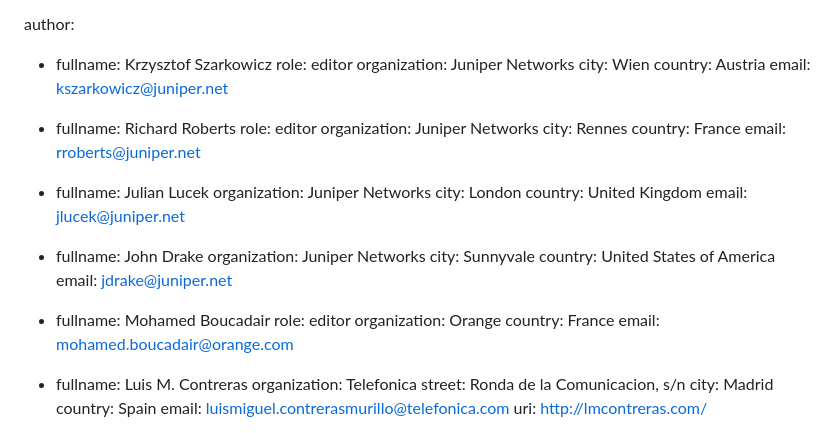
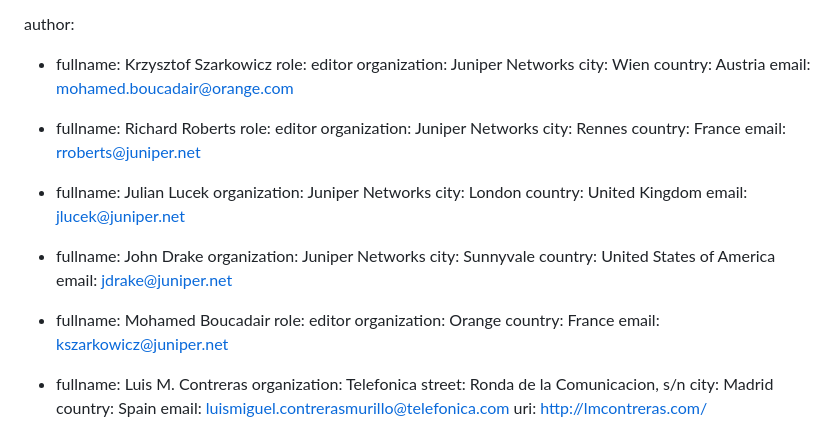
Before and after one commit to boucadair/5g-slice-realization, a Markdown page: draft-srld-teas-5g-slicing.md, the part around the change. Drawn GitHub-style.

Commit message:
test automated submission (swap mail@)

```diff
--- a/draft-srld-teas-5g-slicing.md
+++ b/draft-srld-teas-5g-slicing.md
@@ -24,7 +24,7 @@ author:
    organization: Juniper Networks
    city: Wien
    country: Austria
-   email: kszarkowicz@juniper.net
+   email: mohamed.boucadair@orange.com
 
  -
    fullname: Richard Roberts
@@ -53,7 +53,7 @@ author:
     role: editor
     organization: Orange
     country: France
-    email: mohamed.boucadair@orange.com
+    email: kszarkowicz@juniper.net
 
  -
    fullname: Luis M. Contreras
```
